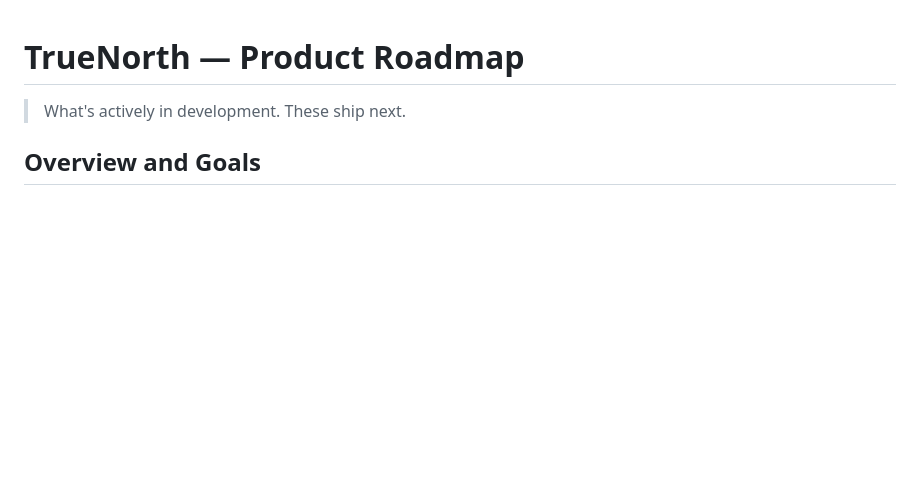
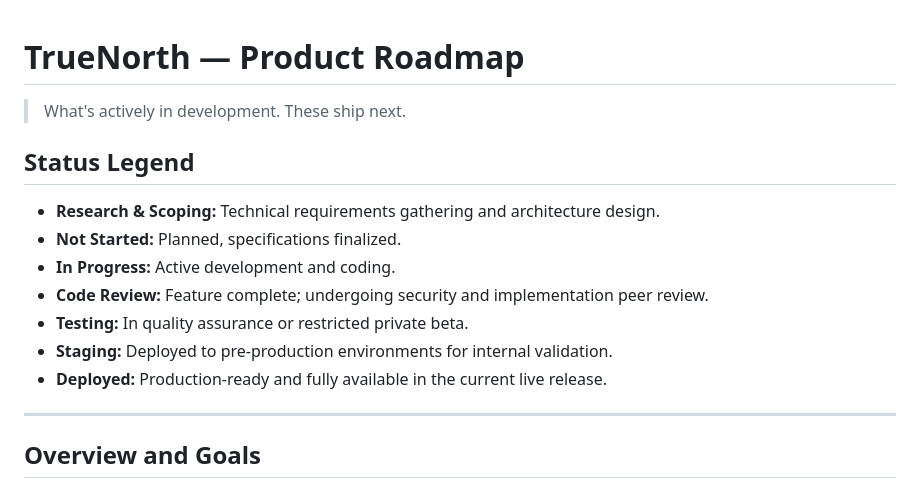
Before and after one commit to amareshhebbar/TrueNorth, a Markdown page: ROADMAP.md, the part around one of its changes. Rendered like a GitHub page; blank space fills up the shorter version.

Commit message:
docs: add detailed development status tracking to TrueNorth V2 roadmap

```diff
--- a/ROADMAP.md
+++ b/ROADMAP.md
@@ -1,6 +1,17 @@
 # TrueNorth — Product Roadmap
 
->What's actively in development. These ship next.
+> What's actively in development. These ship next.
+
+## Status Legend
+* **Research & Scoping:** Technical requirements gathering and architecture design.
+* **Not Started:** Planned, specifications finalized.
+* **In Progress:** Active development and coding.
+* **Code Review:** Feature complete; undergoing security and implementation peer review.
+* **Testing:** In quality assurance or restricted private beta.
+* **Staging:** Deployed to pre-production environments for internal validation.
+* **Deployed:** Production-ready and fully available in the current live release.
+
+---
 
 ## Overview and Goals
 
```
Also changed, not shown: other parts of ROADMAP.md (+8 -0 lines).
